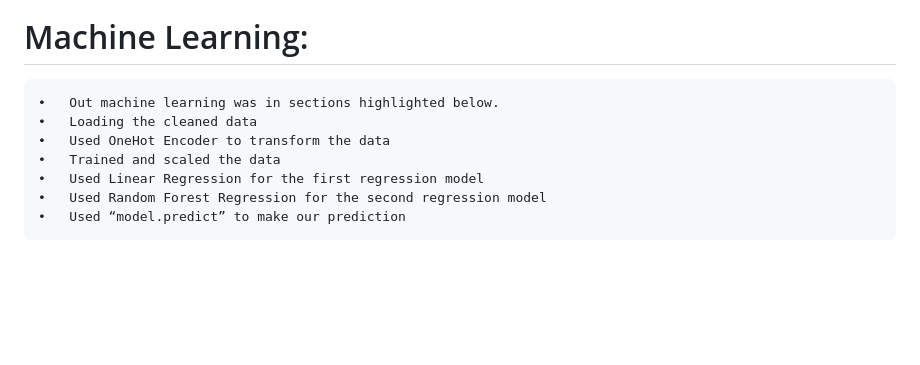
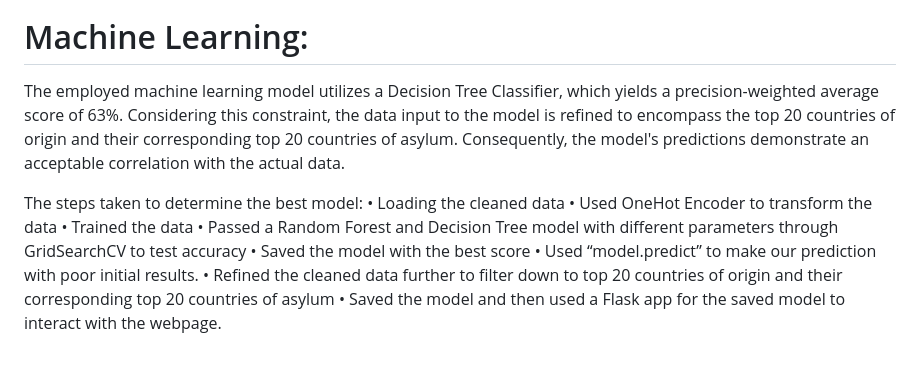
Before and after one commit to Nerdosth/Refugee-Migration, a Markdown page: README.md, the part around the change. Drawn GitHub-style; blank space fills up the shorter version.

Commit message:
Adding machine learning notes

```diff
--- a/README.md
+++ b/README.md
@@ -107,10 +107,15 @@ We used HTML and CSS to design the site and a navigation bar that has hover high
 
 
 # Machine Learning:
-    •	Out machine learning was in sections highlighted below.
+
+The employed machine learning model utilizes a Decision Tree Classifier, which yields a precision-weighted average score of 63%. Considering this constraint, the data input to the model is refined to encompass the top 20 countries of origin and their corresponding top 20 countries of asylum. Consequently, the model's predictions demonstrate an acceptable correlation with the actual data.
+
+The steps taken to determine the best model:
     •	Loading the cleaned data
     •	Used OneHot Encoder to transform the data
-    •	Trained and scaled the data
-    •	Used Linear Regression for the first regression model
-    •	Used Random Forest Regression for the second regression model
-    •	Used “model.predict” to make our prediction
+    •	Trained the data
+    •	Passed a Random Forest and Decision Tree model with different parameters through GridSearchCV to test accuracy
+    •	Saved the model with the best score
+    •	Used “model.predict” to make our prediction with poor initial results.
+    •	Refined the cleaned data further to filter down to top 20 countries of origin and their corresponding top 20 countries of asylum
+    •	Saved the model and then used a Flask app for the saved model to interact with the webpage.
```
